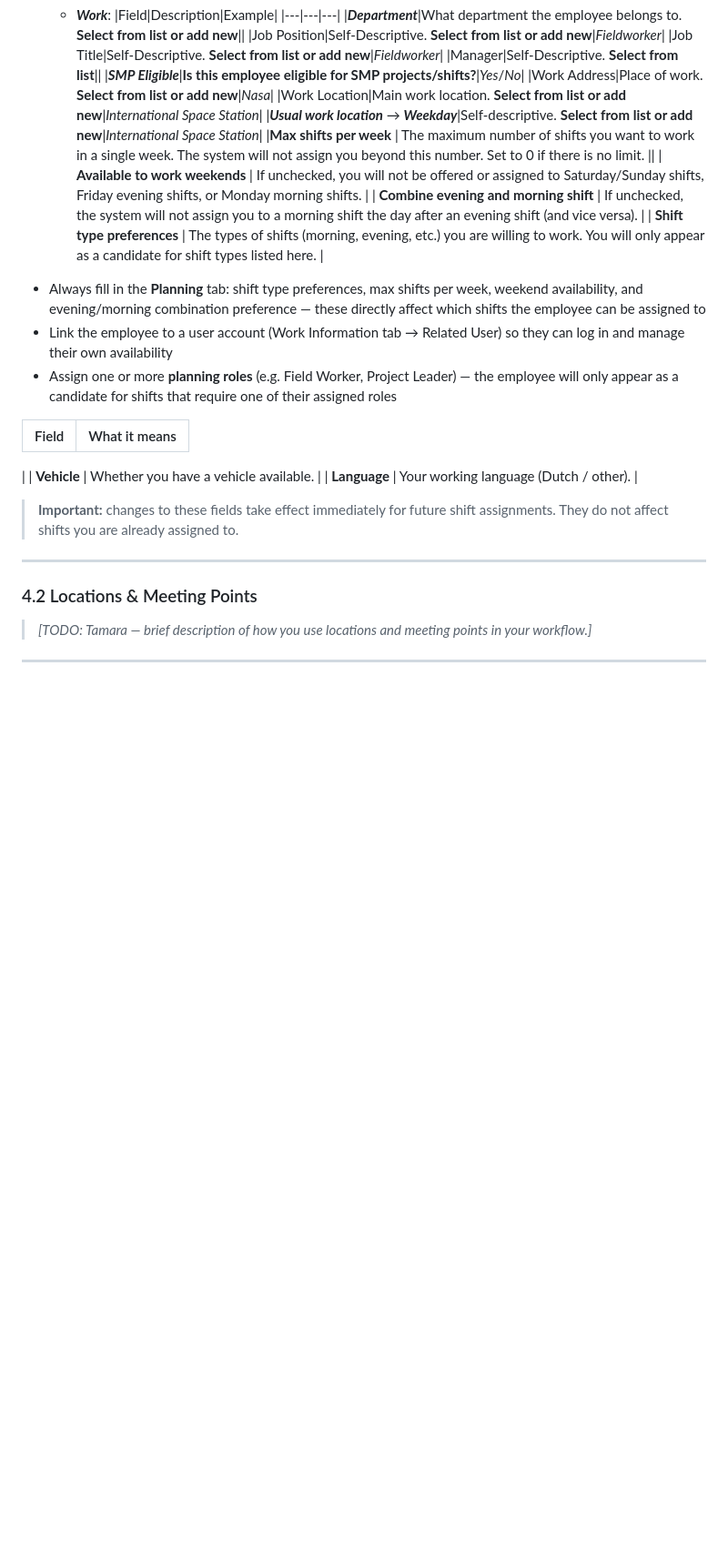
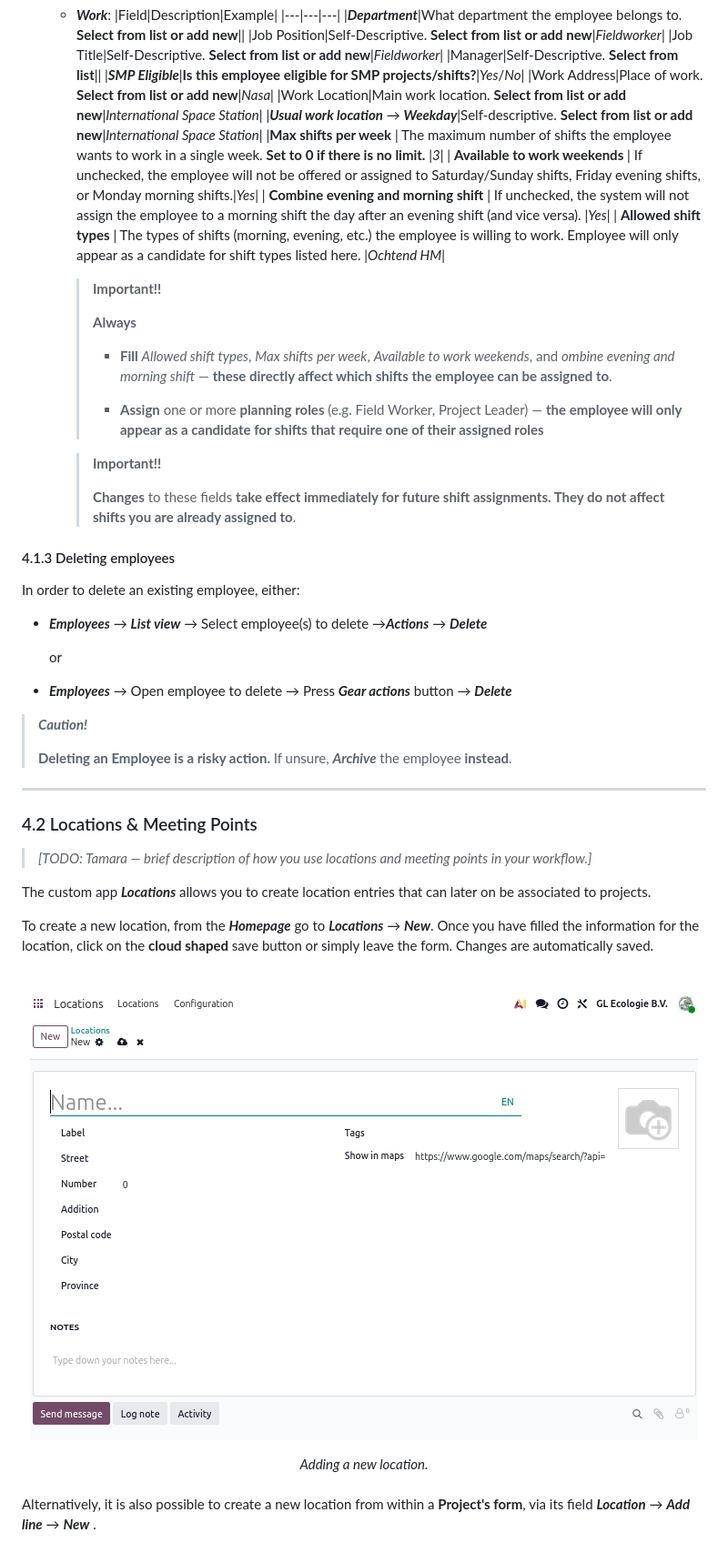
Before and after one commit to GL-Ecologie/odoo-sh, a Markdown page: docs/user_guide.md, the part around the change printed below. Shown: that part at 91% size. GitHub-like rendering; pictures changed too: docs/gallery/locations_add_new.png (added); blank space fills up the shorter version.

```diff
--- a/docs/user_guide.md
+++ b/docs/user_guide.md
@@ -478,32 +484,50 @@ To add a new employee:
       |Work Address|Place of work. **Select from list or add new**|*Nasa*|
       |Work Location|Main work location. **Select from list or add new**|*International Space Station*|
       |***Usual work location*** → ***Weekday***|Self-descriptive. **Select from list or add new**|*International Space Station*|
-      |**Max shifts per week** | The maximum number of shifts you want to work in a single week. The system will not assign you beyond this number. Set to 0 if there is no limit. ||
-      | **Available to work weekends** | If unchecked, you will not be offered or assigned to Saturday/Sunday shifts, Friday evening shifts, or Monday morning shifts. |
-      | **Combine evening and morning shift** | If unchecked, the system will not assign you to a morning shift the day after an evening shift (and vice versa). |
-      | **Shift type preferences** | The types of shifts (morning, evening, etc.) you are willing to work. You will only appear as a candidate for shift types listed here. |
+      |**Max shifts per week** | The maximum number of shifts the employee wants to work in a single week. **Set to 0 if there is no limit.** |*3*|
+      | **Available to work weekends** | If unchecked, the employee will not be offered or assigned to Saturday/Sunday shifts, Friday evening shifts, or Monday morning shifts.|*Yes*|
+      | **Combine evening and morning shift** | If unchecked, the system will not assign the employee to a morning shift the day after an evening shift (and vice versa). |*Yes*|
+      | **Allowed shift types** | The types of shifts (morning, evening, etc.) the employee is willing to work. Employee will only appear as a candidate for shift types listed here. |*Ochtend HM*|
 
+      > **Important!!**
+      >
+      >**Always**
+      >  - **Fill** *Allowed shift types*, *Max shifts per week*, *Available to work weekends*, and *ombine evening and morning shift* — **these directly affect which shifts the employee can be assigned to**.
+      >
+      >  - **Assign** one or more **planning roles** (e.g. Field Worker, Project Leader) — **the employee will only appear as a candidate for shifts that require one of their assigned roles**
 
+      > **Important!!**
+      >
+      > **Changes** to these fields **take effect immediately for future shift assignments. They do not affect shifts you are already assigned to**.
 
+#### 4.1.3 Deleting employees
+In order to delete an existing employee, either:
+- ***Employees*** → ***List view*** → Select employee(s) to delete →***Actions*** → ***Delete***
 
+   or
 
+- ***Employees*** → Open employee to delete → Press ***Gear actions*** button → ***Delete***
 
-- Always fill in the **Planning** tab: shift type preferences, max shifts per week, weekend availability, and evening/morning combination preference — these directly affect which shifts the employee can be assigned to
-- Link the employee to a user account (Work Information tab → Related User) so they can log in and manage their own availability
-- Assign one or more **planning roles** (e.g. Field Worker, Project Leader) — the employee will only appear as a candidate for shifts that require one of their assigned roles
-
-
-
-| Field | What it means |
-|-------|---------------|
-|
-| **Vehicle** | Whether you have a vehicle available. |
-| **Language** | Your working language (Dutch / other). |
-
-> **Important:** changes to these fields take effect immediately for future shift assignments. They do not affect shifts you are already assigned to.
+> ***Caution!***
+>
+> **Deleting an Employee is a risky action.** If unsure, ***Archive*** the employee **instead**.
 
 ---
 
 ### 4.2 Locations & Meeting Points
 
 > *[TODO: Tamara — brief description of how you use locations and meeting points in your workflow.]*
+
+The custom app ***Locations*** allows you to create location entries that can later on be associated to projects.
+
+To create a new location, from the ***Homepage*** go to ***Locations*** → ***New***. Once you have filled the information for the location, click on the **cloud shaped** save button or simply leave the form. Changes are automatically saved.
+
+<br>
+   <p align="center">
+      <img src="gallery/locations_add_new.png" alt="New Location form" />
+   </p>
+   <center><i>Adding a new location.</i></center>
+<br>
+
+Alternatively, it is also possible to create a new location from within a **Project's form**, via its field ***Location*** → ***Add line*** → ***New*** .
+
```
Also changed, not shown: other parts of docs/user_guide.md (+13 -1 lines), docs/gallery/project_form.png (added).
